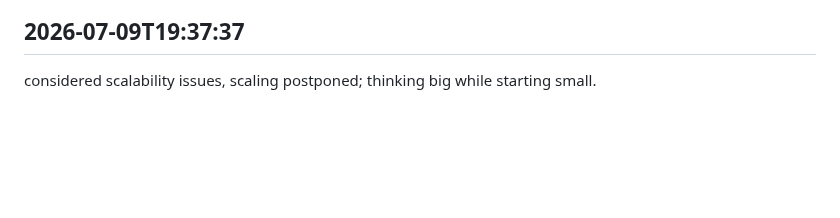
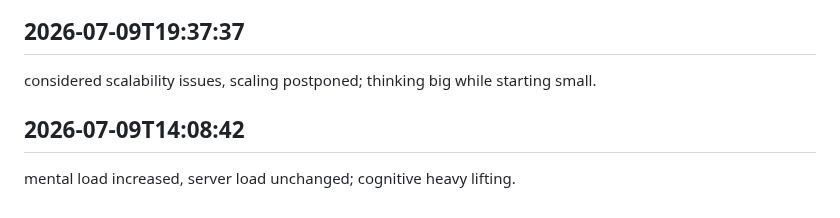
Before and after one commit to arnoldjsarmiento-ux/knowledgeflow-ai, a Markdown page: worklog.md, the part around the change. Drawn GitHub-style; blank space fills up the shorter version.

Commit message:
tasks complete

```diff
--- a/worklog.md
+++ b/worklog.md
@@ -1236,3 +1236,6 @@ mental stress testing, production load stable; theoretical performance limits ex
 
 ## 2026-07-09T19:37:37
 considered scalability issues, scaling postponed; thinking big while starting small.
+
+## 2026-07-09T14:08:42
+mental load increased, server load unchanged; cognitive heavy lifting.
```
